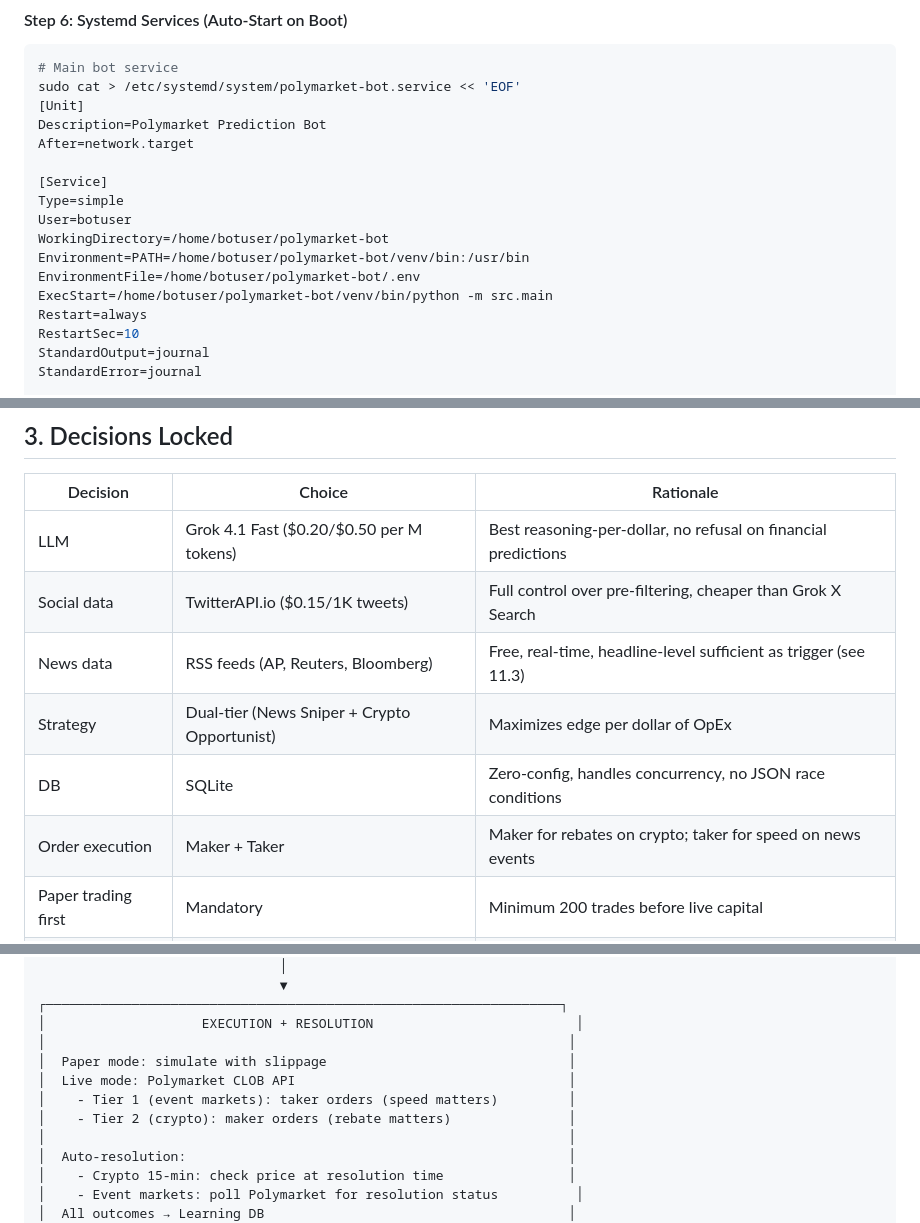
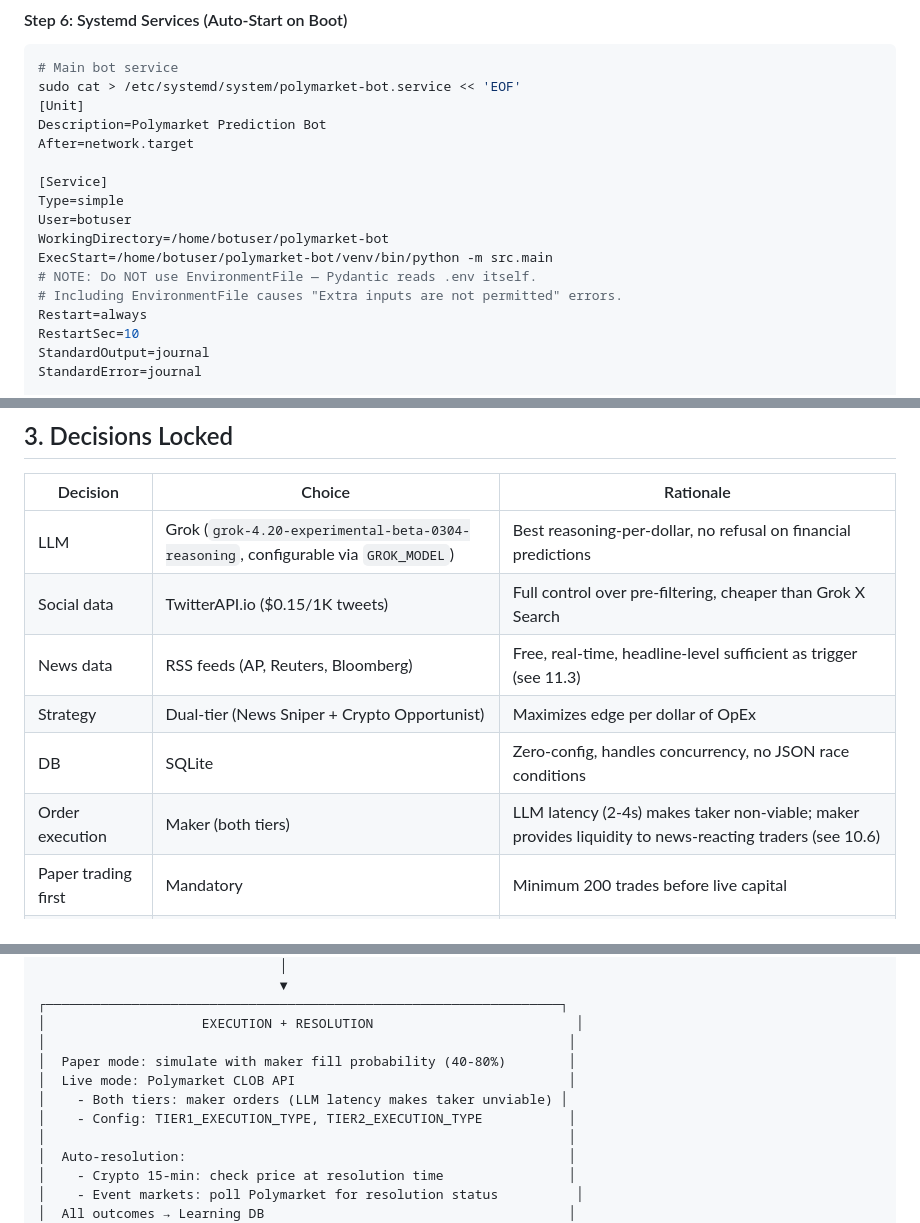
Before and after one commit to polucas/polymarket-v2, a Markdown page: polymarket_system_v2.md, 3 parts joined by grey strips. GitHub-like rendering.

```diff
--- a/polymarket_system_v2.md
+++ b/polymarket_system_v2.md
@@ -330,9 +330,9 @@ After=network.target
 Type=simple
 User=botuser
 WorkingDirectory=/home/botuser/polymarket-bot
-Environment=PATH=/home/botuser/polymarket-bot/venv/bin:/usr/bin
-EnvironmentFile=/home/botuser/polymarket-bot/.env
 ExecStart=/home/botuser/polymarket-bot/venv/bin/python -m src.main
+# NOTE: Do NOT use EnvironmentFile — Pydantic reads .env itself.
+# Including EnvironmentFile causes "Extra inputs are not permitted" errors.
 Restart=always
 RestartSec=10
 StandardOutput=journal
@@ -445,12 +445,12 @@ Now dashboard is at `https://dashboard.yourdomain.com` with Cloudflare's securit
 
 | Decision | Choice | Rationale |
 |----------|--------|-----------|
-| LLM | Grok 4.1 Fast ($0.20/$0.50 per M tokens) | Best reasoning-per-dollar, no refusal on financial predictions |
+| LLM | Grok (`grok-4.20-experimental-beta-0304-reasoning`, configurable via `GROK_MODEL`) | Best reasoning-per-dollar, no refusal on financial predictions |
 | Social data | TwitterAPI.io ($0.15/1K tweets) | Full control over pre-filtering, cheaper than Grok X Search |
 | News data | RSS feeds (AP, Reuters, Bloomberg) | Free, real-time, headline-level sufficient as trigger (see 11.3) |
 | Strategy | Dual-tier (News Sniper + Crypto Opportunist) | Maximizes edge per dollar of OpEx |
 | DB | SQLite | Zero-config, handles concurrency, no JSON race conditions |
-| Order execution | Maker + Taker | Maker for rebates on crypto; taker for speed on news events |
+| Order execution | Maker (both tiers) | LLM latency (2-4s) makes taker non-viable; maker provides liquidity to news-reacting traders (see 10.6) |
 | Paper trading first | Mandatory | Minimum 200 trades before live capital |
 | Signal taxonomy | Two-dimensional (Source Tier × Info Type) | Avoids mixed taxonomy, enables granular learning per market type |
 | Model swap policy | Per-layer reset strategy | Calibration resets, market-type dampens, signals preserved |
@@ -550,10 +550,10 @@ Now dashboard is at `https://dashboard.yourdomain.com` with Cloudflare's securit
 ┌──────────────────────────────────────────────────────────────────┐
 │                    EXECUTION + RESOLUTION                          │
 │                                                                   │
-│  Paper mode: simulate with slippage                               │
+│  Paper mode: simulate with maker fill probability (40-80%)        │
 │  Live mode: Polymarket CLOB API                                   │
-│    - Tier 1 (event markets): taker orders (speed matters)         │
-│    - Tier 2 (crypto): maker orders (rebate matters)               │
+│    - Both tiers: maker orders (LLM latency makes taker unviable) │
+│    - Config: TIER1_EXECUTION_TYPE, TIER2_EXECUTION_TYPE           │
 │                                                                   │
 │  Auto-resolution:                                                 │
 │    - Crypto 15-min: check price at resolution time                │
```
Also changed, not shown: other parts of polymarket_system_v2.md (+9 -9 lines).
